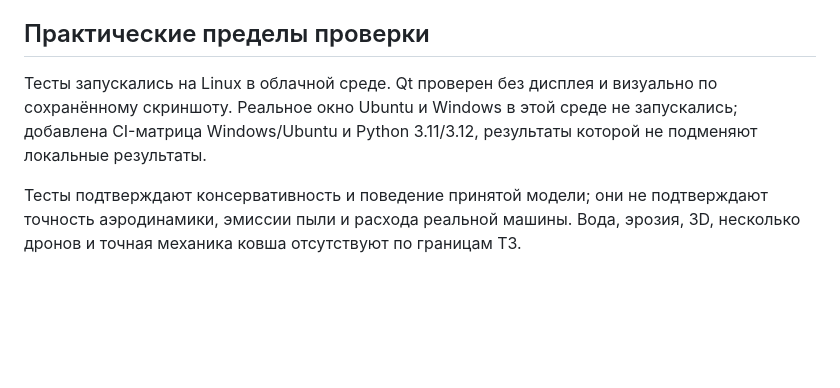
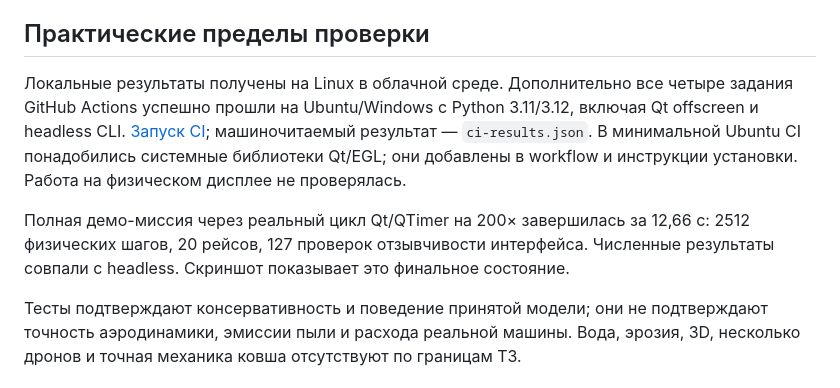
Before and after one commit to TopoLM21/Autonomous-Terraforming-Simulator-ATS-, a Markdown page: docs/VALIDATION.md, the part around the change. GitHub-like rendering; blank space fills up the shorter version.

Commit message:
Document passing cross-platform CI and completed Qt timer mission

```diff
--- a/docs/VALIDATION.md
+++ b/docs/VALIDATION.md
@@ -38,6 +38,8 @@
 
 ## Практические пределы проверки
 
-Тесты запускались на Linux в облачной среде. Qt проверен без дисплея и визуально по сохранённому скриншоту. Реальное окно Ubuntu и Windows в этой среде не запускались; добавлена CI-матрица Windows/Ubuntu и Python 3.11/3.12, результаты которой не подменяют локальные результаты.
+Локальные результаты получены на Linux в облачной среде. Дополнительно все четыре задания GitHub Actions успешно прошли на Ubuntu/Windows с Python 3.11/3.12, включая Qt offscreen и headless CLI. [Запуск CI](https://github.com/TopoLM21/Autonomous-Terraforming-Simulator-ATS-/actions/runs/38258265322); машиночитаемый результат — `ci-results.json`. В минимальной Ubuntu CI понадобились системные библиотеки Qt/EGL; они добавлены в workflow и инструкции установки. Работа на физическом дисплее не проверялась.
+
+Полная демо-миссия через реальный цикл Qt/QTimer на 200× завершилась за 12,66 с: 2512 физических шагов, 20 рейсов, 127 проверок отзывчивости интерфейса. Численные результаты совпали с headless. Скриншот показывает это финальное состояние.
 
 Тесты подтверждают консервативность и поведение принятой модели; они не подтверждают точность аэродинамики, эмиссии пыли и расхода реальной машины. Вода, эрозия, 3D, несколько дронов и точная механика ковша отсутствуют по границам ТЗ.
```
Also changed, not shown: README.md (+1 -1 lines), docs/gui-preview.png, 1 other file.
